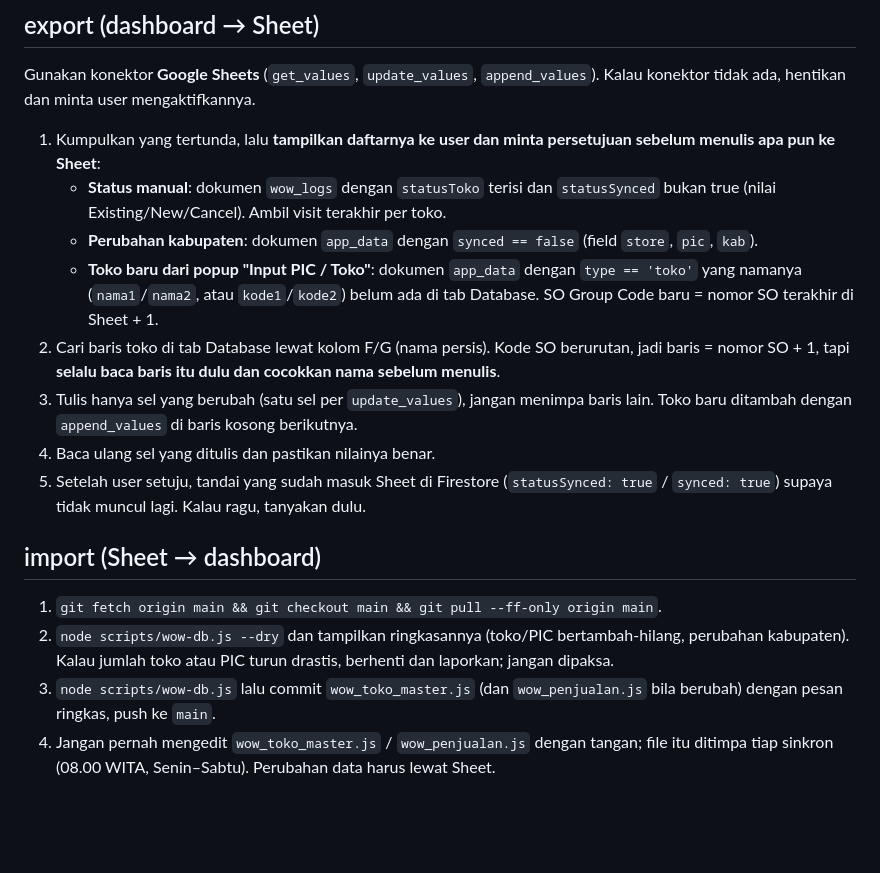
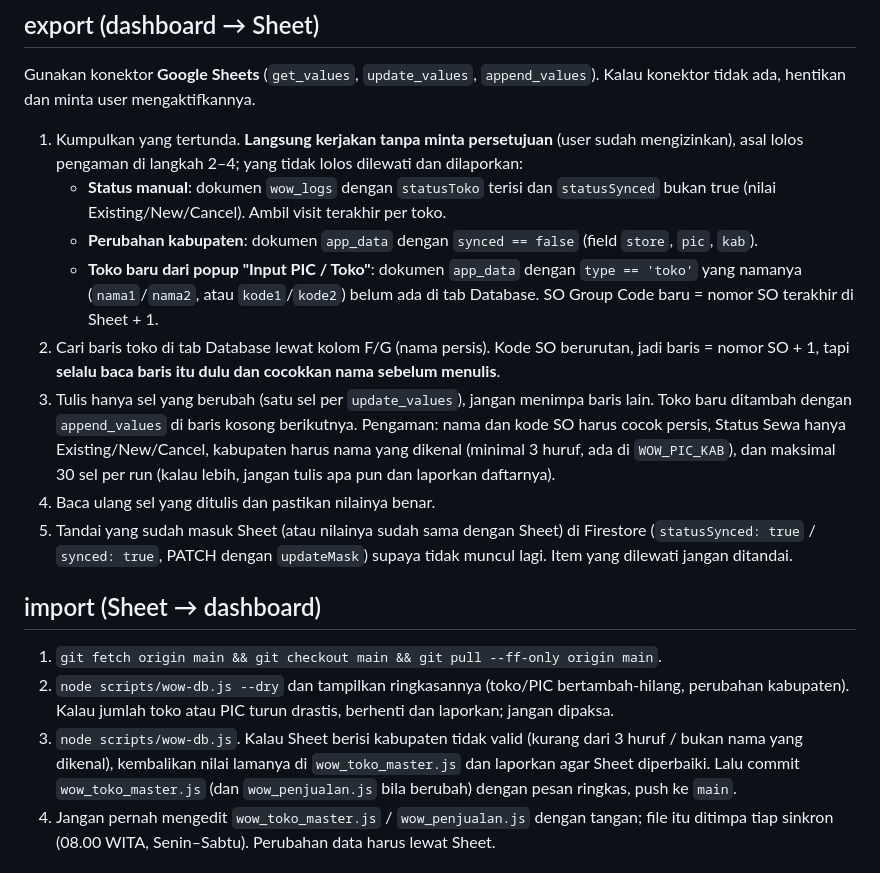
Before and after one commit to hanatrial/wowds, a Markdown page: .claude/commands/wowds.md, the part around the change. GitHub-like rendering; blank space fills up the shorter version.

Commit message:
/wowds: export langsung jalan tanpa persetujuan, dengan pengaman
Co-Authored-By: Claude Sonnet 5.5 <noreply@anthropic.com>
Claude-Session: https://claude.ai/code/session_01KQbXxyXMn9o6c1TG3cds8g

```diff
--- a/.claude/commands/wowds.md
+++ b/.claude/commands/wowds.md
@@ -15,20 +15,20 @@ Sumber kebenaran: **Google Sheet "Database Display Wow"** untuk data master (tok
 
 Gunakan konektor **Google Sheets** (`get_values`, `update_values`, `append_values`). Kalau konektor tidak ada, hentikan dan minta user mengaktifkannya.
 
-1. Kumpulkan yang tertunda, lalu **tampilkan daftarnya ke user dan minta persetujuan sebelum menulis apa pun ke Sheet**:
+1. Kumpulkan yang tertunda. **Langsung kerjakan tanpa minta persetujuan** (user sudah mengizinkan), asal lolos pengaman di langkah 2–4; yang tidak lolos dilewati dan dilaporkan:
    - **Status manual**: dokumen `wow_logs` dengan `statusToko` terisi dan `statusSynced` bukan true (nilai Existing/New/Cancel). Ambil visit terakhir per toko.
    - **Perubahan kabupaten**: dokumen `app_data` dengan `synced == false` (field `store`, `pic`, `kab`).
    - **Toko baru dari popup "Input PIC / Toko"**: dokumen `app_data` dengan `type == 'toko'` yang namanya (`nama1`/`nama2`, atau `kode1`/`kode2`) belum ada di tab Database. SO Group Code baru = nomor SO terakhir di Sheet + 1.
 2. Cari baris toko di tab Database lewat kolom F/G (nama persis). Kode SO berurutan, jadi baris = nomor SO + 1, tapi **selalu baca baris itu dulu dan cocokkan nama sebelum menulis**.
-3. Tulis hanya sel yang berubah (satu sel per `update_values`), jangan menimpa baris lain. Toko baru ditambah dengan `append_values` di baris kosong berikutnya.
+3. Tulis hanya sel yang berubah (satu sel per `update_values`), jangan menimpa baris lain. Toko baru ditambah dengan `append_values` di baris kosong berikutnya. Pengaman: nama dan kode SO harus cocok persis, Status Sewa hanya Existing/New/Cancel, kabupaten harus nama yang dikenal (minimal 3 huruf, ada di `WOW_PIC_KAB`), dan maksimal 30 sel per run (kalau lebih, jangan tulis apa pun dan laporkan daftarnya).
 4. Baca ulang sel yang ditulis dan pastikan nilainya benar.
-5. Setelah user setuju, tandai yang sudah masuk Sheet di Firestore (`statusSynced: true` / `synced: true`) supaya tidak muncul lagi. Kalau ragu, tanyakan dulu.
+5. Tandai yang sudah masuk Sheet (atau nilainya sudah sama dengan Sheet) di Firestore (`statusSynced: true` / `synced: true`, PATCH dengan `updateMask`) supaya tidak muncul lagi. Item yang dilewati jangan ditandai.
 
 ## import (Sheet → dashboard)
 
 1. `git fetch origin main && git checkout main && git pull --ff-only origin main`.
 2. `node scripts/wow-db.js --dry` dan tampilkan ringkasannya (toko/PIC bertambah-hilang, perubahan kabupaten). Kalau jumlah toko atau PIC turun drastis, berhenti dan laporkan; jangan dipaksa.
-3. `node scripts/wow-db.js` lalu commit `wow_toko_master.js` (dan `wow_penjualan.js` bila berubah) dengan pesan ringkas, push ke `main`.
+3. `node scripts/wow-db.js`. Kalau Sheet berisi kabupaten tidak valid (kurang dari 3 huruf / bukan nama yang dikenal), kembalikan nilai lamanya di `wow_toko_master.js` dan laporkan agar Sheet diperbaiki. Lalu commit `wow_toko_master.js` (dan `wow_penjualan.js` bila berubah) dengan pesan ringkas, push ke `main`.
 4. Jangan pernah mengedit `wow_toko_master.js` / `wow_penjualan.js` dengan tangan; file itu ditimpa tiap sinkron (08.00 WITA, Senin–Sabtu). Perubahan data harus lewat Sheet.
 
 ## Laporan akhir
```
